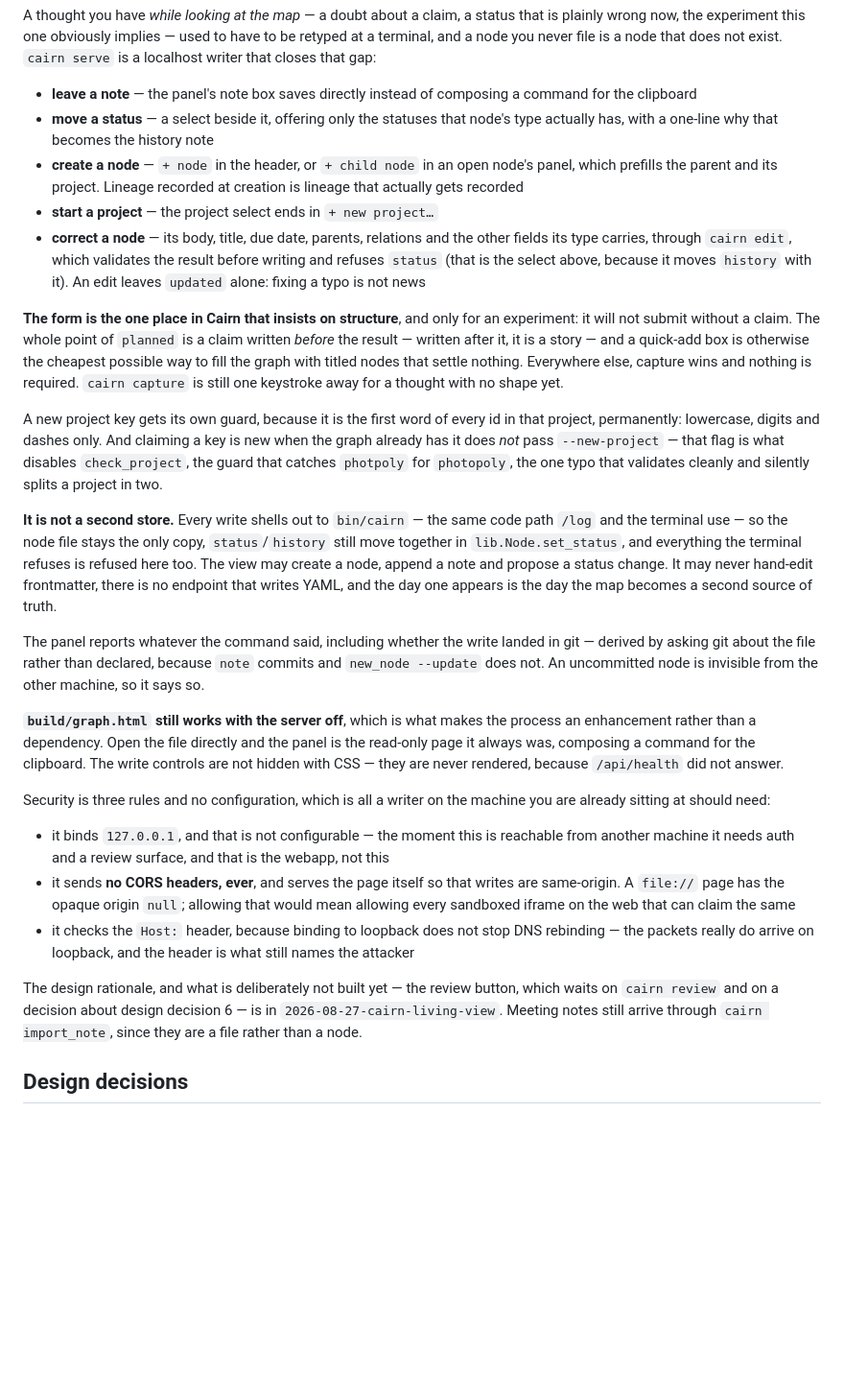
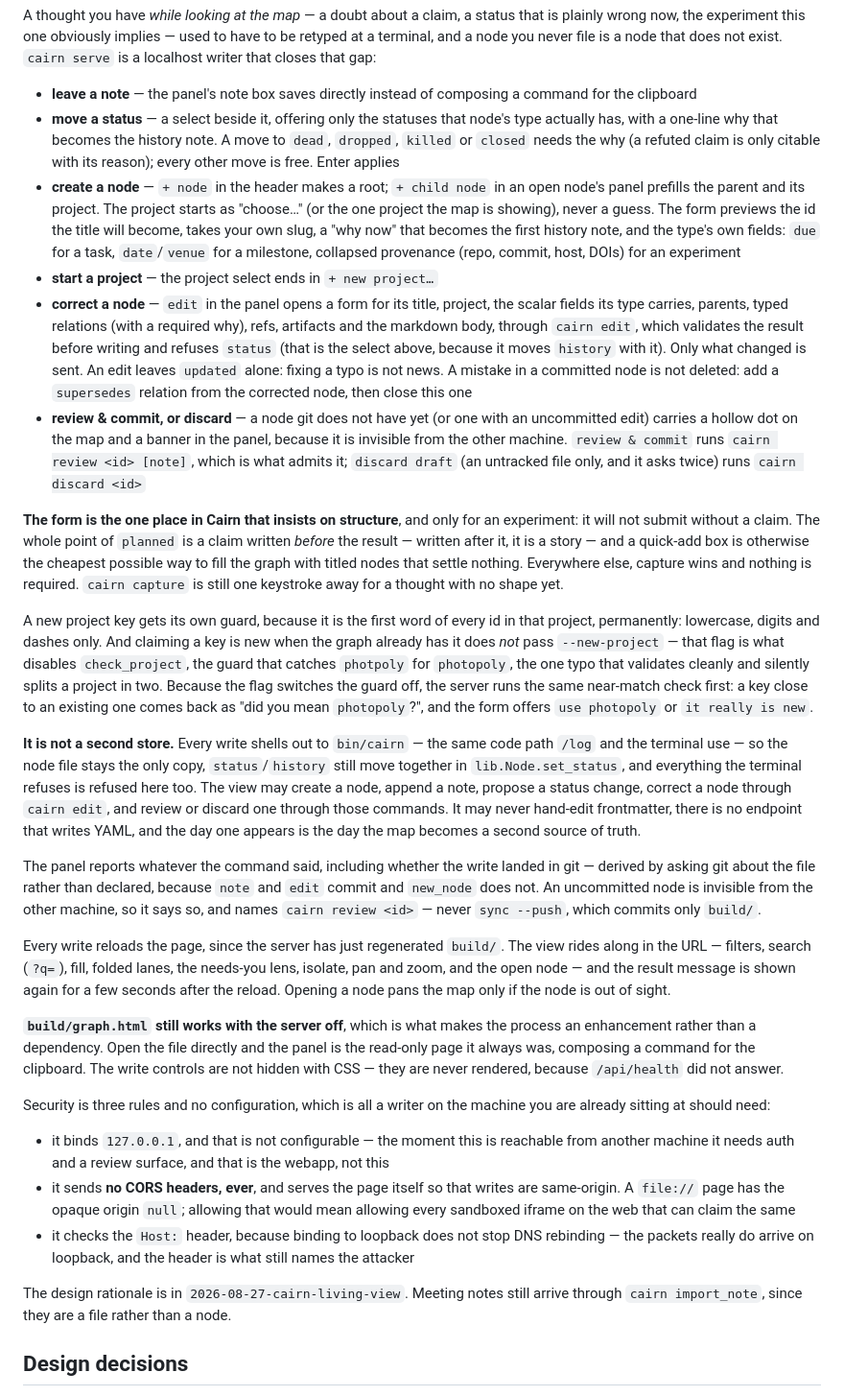
Before and after one commit to jlaw9/cairn, a Markdown page: README.md, the part around the change. Shown at 96% size. GitHub-like rendering; blank space fills up the shorter version.

Commit message:
README: the map's edit, review, discard and create controls, and the view kept across a write
Co-Authored-By: Claude Fable 5.1 <noreply@anthropic.com>

```diff
--- a/README.md
+++ b/README.md
@@ -717,15 +717,30 @@ not exist. `cairn serve` is a localhost writer that closes that gap:
 - **leave a note** — the panel's note box saves directly instead of composing a
   command for the clipboard
 - **move a status** — a select beside it, offering only the statuses that node's
-  type actually has, with a one-line why that becomes the history note
-- **create a node** — `+ node` in the header, or `+ child node` in an open
-  node's panel, which prefills the parent and its project. Lineage recorded at
-  creation is lineage that actually gets recorded
+  type actually has, with a one-line why that becomes the history note. A move to
+  `dead`, `dropped`, `killed` or `closed` needs the why (a refuted claim is only
+  citable with its reason); every other move is free. Enter applies
+- **create a node** — `+ node` in the header makes a root; `+ child node` in an
+  open node's panel prefills the parent and its project. The project starts as
+  "choose…" (or the one project the map is showing), never a guess. The form
+  previews the id the title will become, takes your own slug, a "why now" that
+  becomes the first history note, and the type's own fields: `due` for a task,
+  `date`/`venue` for a milestone, collapsed provenance (repo, commit, host, DOIs)
+  for an experiment
 - **start a project** — the project select ends in `+ new project…`
-- **correct a node** — its body, title, due date, parents, relations and the
-  other fields its type carries, through `cairn edit`, which validates the result
-  before writing and refuses `status` (that is the select above, because it moves
-  `history` with it). An edit leaves `updated` alone: fixing a typo is not news
+- **correct a node** — `edit` in the panel opens a form for its title, project,
+  the scalar fields its type carries, parents, typed relations (with a required
+  why), refs, artifacts and the markdown body, through `cairn edit`, which
+  validates the result before writing and refuses `status` (that is the select
+  above, because it moves `history` with it). Only what changed is sent. An edit
+  leaves `updated` alone: fixing a typo is not news. A mistake in a committed
+  node is not deleted: add a `supersedes` relation from the corrected node, then
+  close this one
+- **review & commit, or discard** — a node git does not have yet (or one with an
+  uncommitted edit) carries a hollow dot on the map and a banner in the panel,
+  because it is invisible from the other machine. `review & commit` runs
+  `cairn review <id> [note]`, which is what admits it; `discard draft` (an
+  untracked file only, and it asks twice) runs `cairn discard <id>`
 
 **The form is the one place in Cairn that insists on structure**, and only for an
 experiment: it will not submit without a claim. The whole point of `planned` is a
@@ -740,20 +755,30 @@ that project, permanently: lowercase, digits and dashes only. And claiming a key
 is new when the graph already has it does *not* pass `--new-project` — that flag
 is what disables `check_project`, the guard that catches `photpoly` for
 `photopoly`, the one typo that validates cleanly and silently splits a project in
-two.
+two. Because the flag switches the guard off, the server runs the same near-match
+check first: a key close to an existing one comes back as "did you mean
+`photopoly`?", and the form offers `use photopoly` or `it really is new`.
 
 **It is not a second store.** Every write shells out to `bin/cairn` — the same
 code path `/log` and the terminal use — so the node file stays the only copy,
 `status`/`history` still move together in `lib.Node.set_status`, and everything
 the terminal refuses is refused here too. The view may create a node, append a
-note and propose a status change. It may never hand-edit frontmatter, there is no
+note, propose a status change, correct a node through `cairn edit`, and review or
+discard one through those commands. It may never hand-edit frontmatter, there is no
 endpoint that writes YAML, and the day one appears is the day the map becomes a
 second source of truth.
 
 The panel reports whatever the command said, including whether the write landed
 in git — derived by asking git about the file rather than declared, because
-`note` commits and `new_node --update` does not. An uncommitted node is invisible
-from the other machine, so it says so.
+`note` and `edit` commit and `new_node` does not. An uncommitted node is invisible
+from the other machine, so it says so, and names `cairn review <id>` — never
+`sync --push`, which commits only `build/`.
+
+Every write reloads the page, since the server has just regenerated `build/`.
+The view rides along in the URL — filters, search (`?q=`), fill, folded lanes,
+the needs-you lens, isolate, pan and zoom, and the open node — and the result
+message is shown again for a few seconds after the reload. Opening a node pans
+the map only if the node is out of sight.
 
 **`build/graph.html` still works with the server off**, which is what makes the
 process an enhancement rather than a dependency. Open the file directly and the
@@ -774,9 +799,7 @@ you are already sitting at should need:
   rebinding — the packets really do arrive on loopback, and the header is what
   still names the attacker
 
-The design rationale, and what is deliberately not built yet — the review button,
-which waits on `cairn review` and on a decision about design decision 6 — is in
-`2026-08-27-cairn-living-view`. Meeting notes still arrive through
+The design rationale is in `2026-08-27-cairn-living-view`. Meeting notes still arrive through
 `cairn import_note`, since they are a file rather than a node.
 
 ## Design decisions
```
